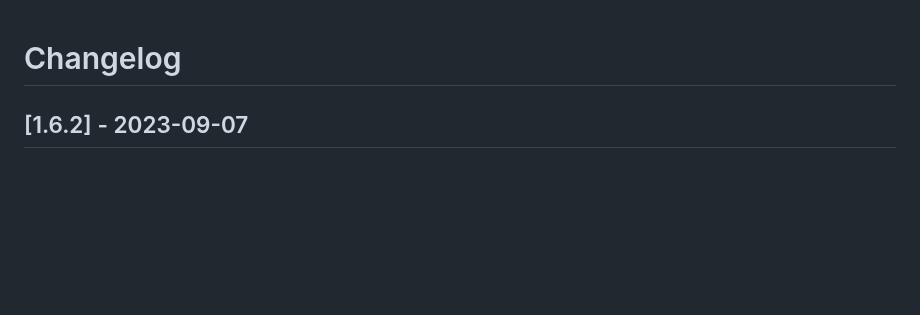
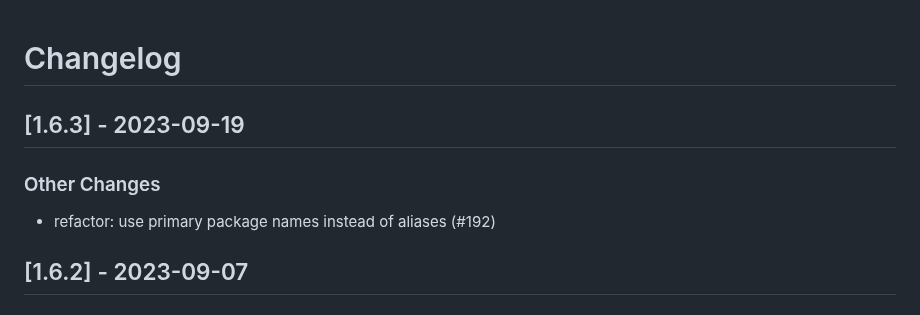
Before and after one commit to linux-system-roles/selinux, a Markdown page: CHANGELOG.md, the part around the change. Drawn GitHub-style; blank space fills up the shorter version.

Commit message:
docs(changelog): version 1.6.3 [citest skip]
Update changelog and .README.html for version 1.6.3

Signed-off-by: Rich Megginson <rmeggins@redhat.com>

```diff
--- a/CHANGELOG.md
+++ b/CHANGELOG.md
@@ -1,5 +1,12 @@
 Changelog
 =========
+
+[1.6.3] - 2023-09-19
+--------------------
+
+### Other Changes
+
+- refactor: use primary package names instead of aliases (#192)
 
 [1.6.2] - 2023-09-07
 --------------------
```
